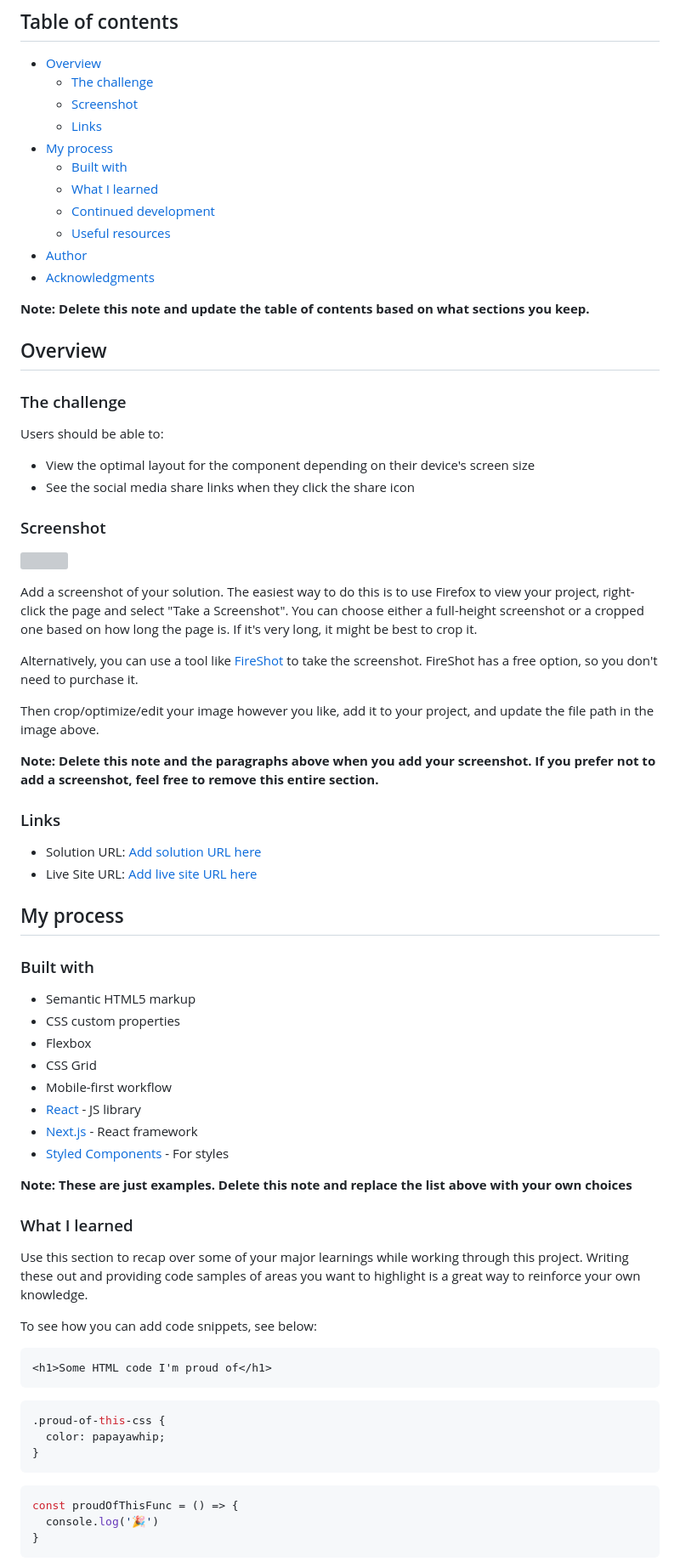
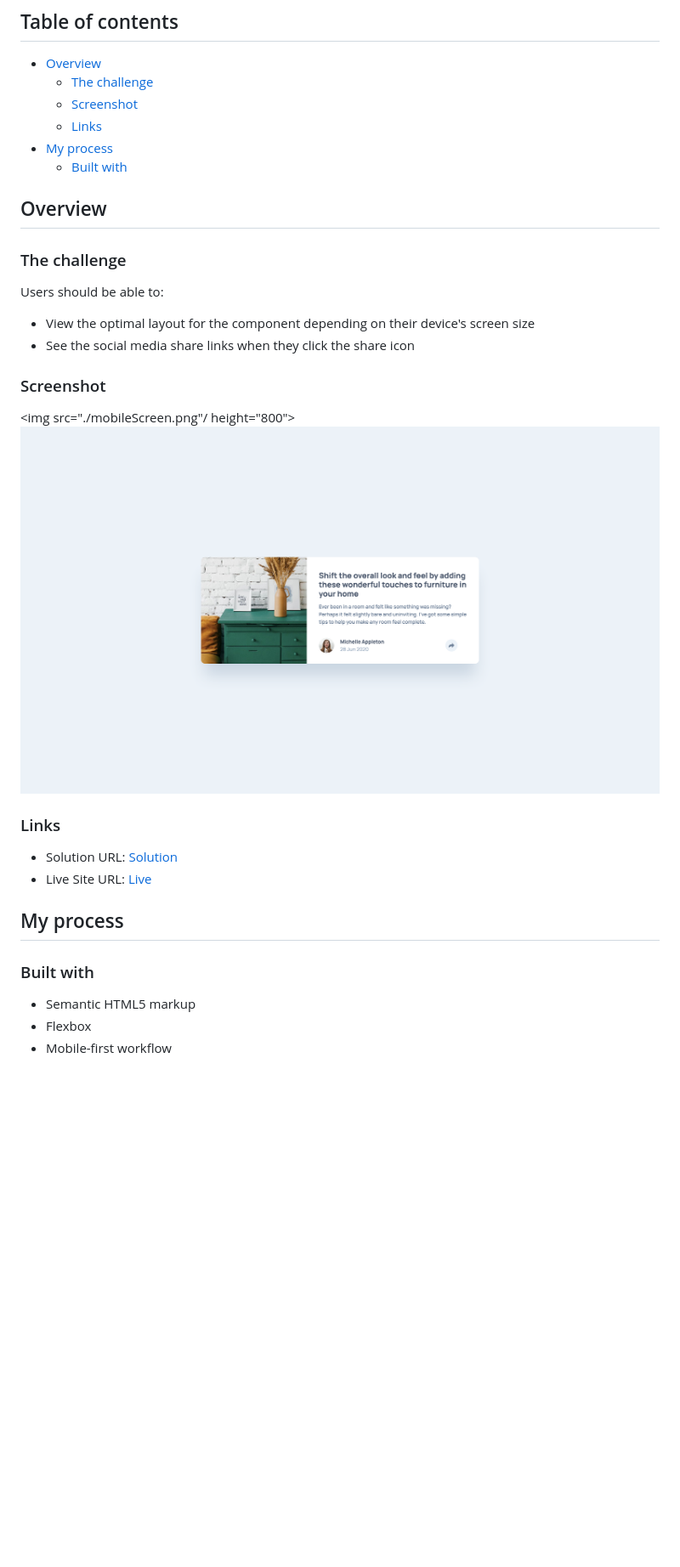
Before and after one commit to Hekimianz/article-preview, a Markdown page: README.md, the part around the change printed below. Shown: that part at 85% size. Drawn GitHub-style; pictures changed too: desktopScreen.png (added); blank space fills up the shorter version; grey boxes are pictures that could not be loaded.

````diff
--- a/README.md
+++ b/README.md
@@ -10,13 +10,6 @@ This is a solution to the [Article preview component challenge on Frontend Mento
   - [Links](#links)
 - [My process](#my-process)
   - [Built with](#built-with)
-  - [What I learned](#what-i-learned)
-  - [Continued development](#continued-development)
-  - [Useful resources](#useful-resources)
-- [Author](#author)
-- [Acknowledgments](#acknowledgments)
-
-**Note: Delete this note and update the table of contents based on what sections you keep.**
 
 ## Overview
 
@@ -29,53 +22,18 @@ Users should be able to:
 
 ### Screenshot
 
-![](./screenshot.jpg)
-
-Add a screenshot of your solution. The easiest way to do this is to use Firefox to view your project, right-click the page and select "Take a Screenshot". You can choose either a full-height screenshot or a cropped one based on how long the page is. If it's very long, it might be best to crop it.
-
-Alternatively, you can use a tool like [FireShot](https://getfireshot.com/) to take the screenshot. FireShot has a free option, so you don't need to purchase it.
-
-Then crop/optimize/edit your image however you like, add it to your project, and update the file path in the image above.
-
-**Note: Delete this note and the paragraphs above when you add your screenshot. If you prefer not to add a screenshot, feel free to remove this entire section.**
+<img src="./mobileScreen.png"/ height="800">
+<img src="./desktopScreen.png"/>
 
 ### Links
 
-- Solution URL: [Add solution URL here](https://your-solution-url.com)
-- Live Site URL: [Add live site URL here](https://your-live-site-url.com)
+- Solution URL: [Solution](https://github.com/Hekimianz/article-preview)
+- Live Site URL: [Live](https://hekimianz.github.io/article-preview/)
 
 ## My process
 
 ### Built with
 
 - Semantic HTML5 markup
-- CSS custom properties
 - Flexbox
-- CSS Grid
 - Mobile-first workflow
-- [React](https://reactjs.org/) - JS library
-- [Next.js](https://nextjs.org/) - React framework
-- [Styled Components](https://styled-components.com/) - For styles
-
-**Note: These are just examples. Delete this note and replace the list above with your own choices**
-
-### What I learned
-
-Use this section to recap over some of your major learnings while working through this project. Writing these out and providing code samples of areas you want to highlight is a great way to reinforce your own knowledge.
-
-To see how you can add code snippets, see below:
-
-```html
-<h1>Some HTML code I'm proud of</h1>
-```
-```css
-.proud-of-this-css {
-  color: papayawhip;
-}
-```
-```js
-const proudOfThisFunc = () => {
-  console.log('🎉')
-}
-```
-
````
Also changed, not shown: other parts of README.md (+0 -30 lines), mobileScreen.png (added).
